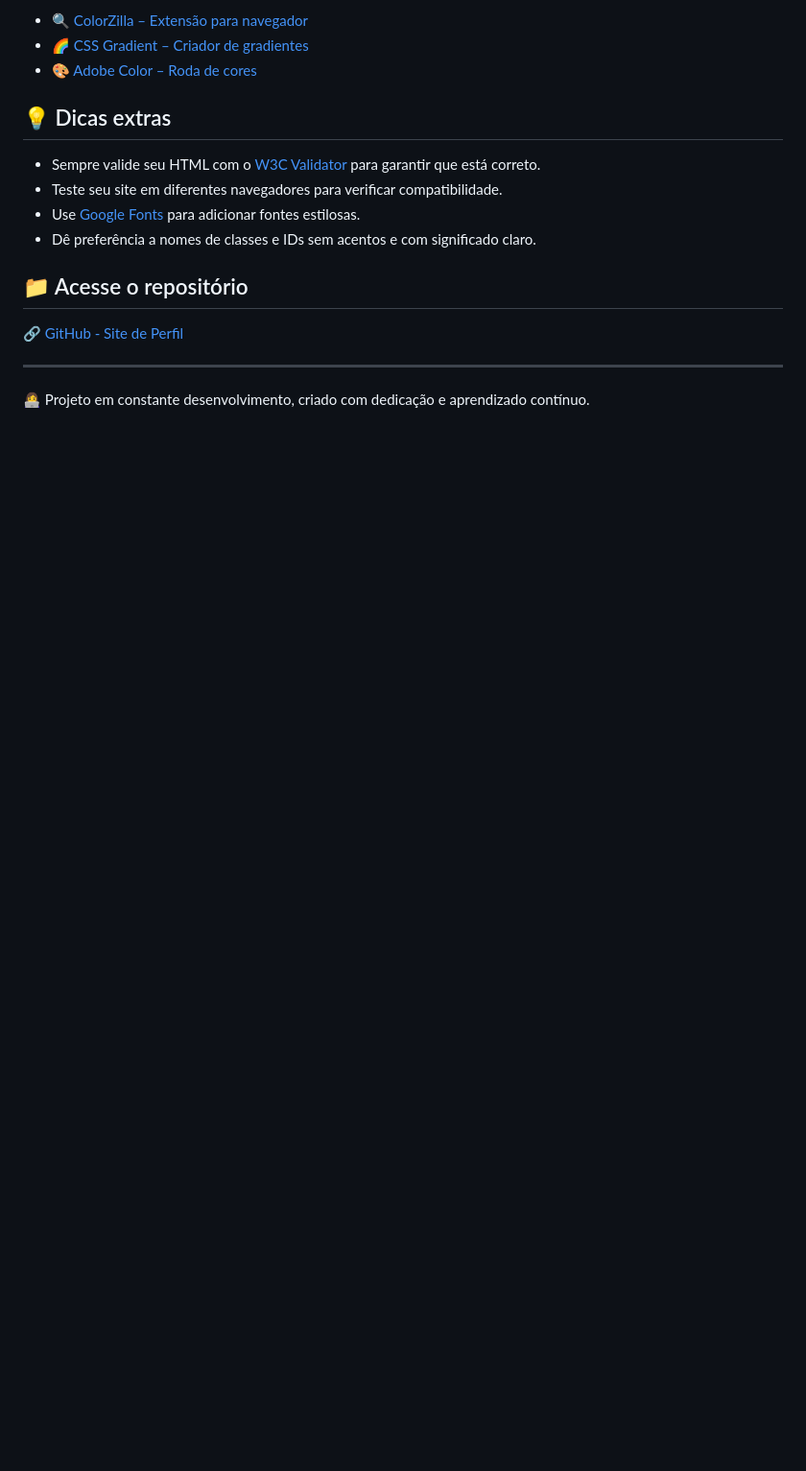
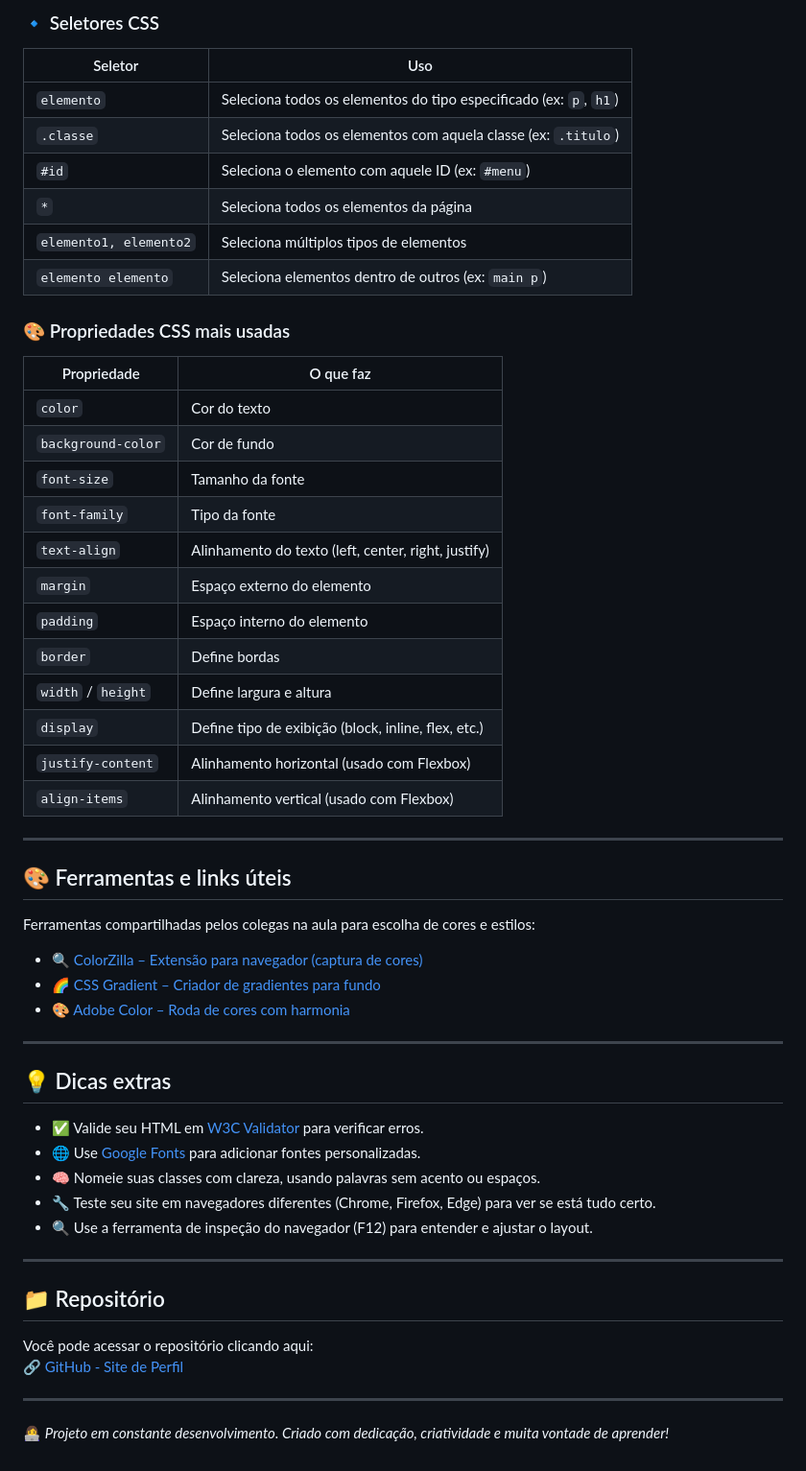
Before and after one commit to PatQuei/Site-Perfil, a Markdown page: README.md, the part around one of its changes. Shown at 96% size. Rendered like a GitHub page; blank space fills up the shorter version.

Commit message:
Atualizando readme 2

```diff
--- a/README.md
+++ b/README.md
@@ -36,19 +36,59 @@ Ferramentas compartilhadas pelos colegas nas aulas:
 
-- 🔍 [ColorZilla – Extensão para navegador](https://chromewebstore.google.com/detail/colorzilla/bhlhnicpbhignbdhedgjhgdocnmhomnp?authuser=0&pli=1)
-- 🌈 [CSS Gradient – Criador de gradientes](https://cssgradient.io/)
-- 🎨 [Adobe Color – Roda de cores](https://color.adobe.com/pt/create/color-wheel)
+### 🔹 Seletores CSS
+
+| Seletor               | Uso                                                                 |
+|------------------------|----------------------------------------------------------------------|
+| `elemento`             | Seleciona todos os elementos do tipo especificado (ex: `p`, `h1`)   |
+| `.classe`              | Seleciona todos os elementos com aquela classe (ex: `.titulo`)      |
+| `#id`                  | Seleciona o elemento com aquele ID (ex: `#menu`)                    |
+| `*`                    | Seleciona todos os elementos da página                              |
+| `elemento1, elemento2` | Seleciona múltiplos tipos de elementos                              |
+| `elemento elemento`    | Seleciona elementos dentro de outros (ex: `main p`)                 |
+
+### 🎨 Propriedades CSS mais usadas
+
+| Propriedade         | O que faz                                                             |
+|----------------------|------------------------------------------------------------------------|
+| `color`              | Cor do texto                                                          |
+| `background-color`   | Cor de fundo                                                          |
+| `font-size`          | Tamanho da fonte                                                      |
+| `font-family`        | Tipo da fonte                                                         |
+| `text-align`         | Alinhamento do texto (left, center, right, justify)                  |
+| `margin`             | Espaço externo do elemento                                            |
+| `padding`            | Espaço interno do elemento                                            |
+| `border`             | Define bordas                                                         |
+| `width` / `height`   | Define largura e altura                                               |
+| `display`            | Define tipo de exibição (block, inline, flex, etc.)                   |
+| `justify-content`    | Alinhamento horizontal (usado com Flexbox)                            |
+| `align-items`        | Alinhamento vertical (usado com Flexbox)                              |
+
+---
+
+## 🎨 Ferramentas e links úteis
+
+Ferramentas compartilhadas pelos colegas na aula para escolha de cores e estilos:
+
+- 🔍 [ColorZilla – Extensão para navegador (captura de cores)](https://chromewebstore.google.com/detail/colorzilla/bhlhnicpbhignbdhedgjhgdocnmhomnp?authuser=0&pli=1)
+- 🌈 [CSS Gradient – Criador de gradientes para fundo](https://cssgradient.io/)
+- 🎨 [Adobe Color – Roda de cores com harmonia](https://color.adobe.com/pt/create/color-wheel)
+
+---
 
 ## 💡 Dicas extras
 
-- Sempre valide seu HTML com o [W3C Validator](https://validator.w3.org/) para garantir que está correto.
-- Teste seu site em diferentes navegadores para verificar compatibilidade.
-- Use [Google Fonts](https://fonts.google.com/) para adicionar fontes estilosas.
-- Dê preferência a nomes de classes e IDs sem acentos e com significado claro.
+- ✅ Valide seu HTML em [W3C Validator](https://validator.w3.org/) para verificar erros.
+- 🌐 Use [Google Fonts](https://fonts.google.com/) para adicionar fontes personalizadas.
+- 🧠 Nomeie suas classes com clareza, usando palavras sem acento ou espaços.
+- 🔧 Teste seu site em navegadores diferentes (Chrome, Firefox, Edge) para ver se está tudo certo.
+- 🔍 Use a ferramenta de inspeção do navegador (F12) para entender e ajustar o layout.
 
-## 📁 Acesse o repositório
+---
 
+## 📁 Repositório
+
+Você pode acessar o repositório clicando aqui:
 🔗 [GitHub - Site de Perfil](https://github.com/PatQuei/Site-Perfil.git)
 
 ---
 
-👩‍💻 Projeto em constante desenvolvimento, criado com dedicação e aprendizado contínuo.
+👩‍💻 *Projeto em constante desenvolvimento. Criado com dedicação, criatividade e muita vontade de aprender!*
```
Also changed, not shown: other parts of README.md (+26 -26 lines).
